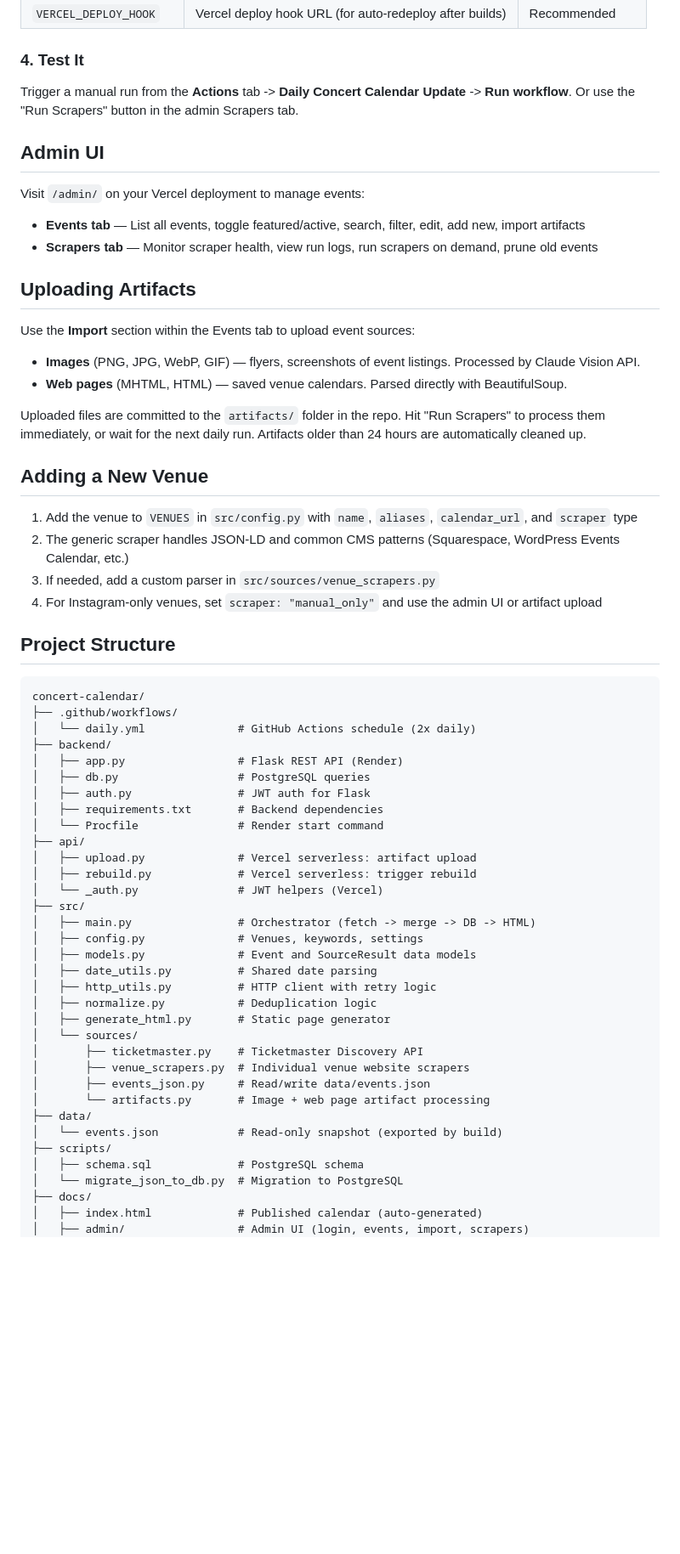
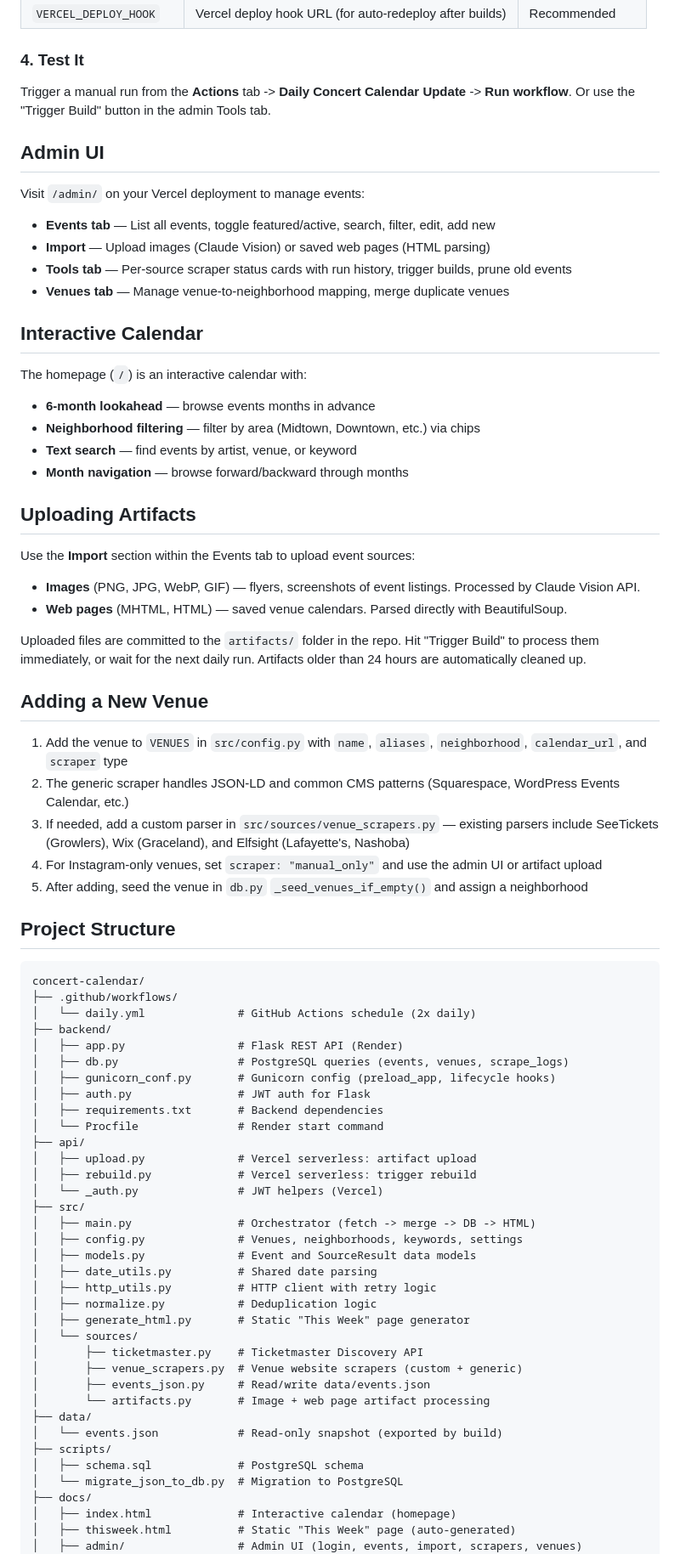
Before and after one commit to wyxr-memphis/concert-calendar, a Markdown page: README.md, the part around one of its changes. Shown at 85% size. Rendered like a GitHub page; blank space fills up the shorter version.

Commit message:
Update docs: interactive calendar, new scrapers, venue management, Render fixes
Co-Authored-By: Claude Opus 4.6 <noreply@anthropic.com>

```diff
--- a/README.md
+++ b/README.md
@@ -92,14 +96,24 @@ Add these as GitHub Secrets (Settings -> Secrets -> Actions):
 
 ### 4. Test It
 
-Trigger a manual run from the **Actions** tab -> **Daily Concert Calendar Update** -> **Run workflow**. Or use the "Run Scrapers" button in the admin Scrapers tab.
+Trigger a manual run from the **Actions** tab -> **Daily Concert Calendar Update** -> **Run workflow**. Or use the "Trigger Build" button in the admin Tools tab.
 
 ## Admin UI
 
 Visit `/admin/` on your Vercel deployment to manage events:
 
-- **Events tab** — List all events, toggle featured/active, search, filter, edit, add new, import artifacts
-- **Scrapers tab** — Monitor scraper health, view run logs, run scrapers on demand, prune old events
+- **Events tab** — List all events, toggle featured/active, search, filter, edit, add new
+- **Import** — Upload images (Claude Vision) or saved web pages (HTML parsing)
+- **Tools tab** — Per-source scraper status cards with run history, trigger builds, prune old events
+- **Venues tab** — Manage venue-to-neighborhood mapping, merge duplicate venues
+
+## Interactive Calendar
+
+The homepage (`/`) is an interactive calendar with:
+- **6-month lookahead** — browse events months in advance
+- **Neighborhood filtering** — filter by area (Midtown, Downtown, etc.) via chips
+- **Text search** — find events by artist, venue, or keyword
+- **Month navigation** — browse forward/backward through months
 
 ## Uploading Artifacts
 
@@ -108,14 +122,15 @@ Use the **Import** section within the Events tab to upload event sources:
 - **Images** (PNG, JPG, WebP, GIF) — flyers, screenshots of event listings. Processed by Claude Vision API.
 - **Web pages** (MHTML, HTML) — saved venue calendars. Parsed directly with BeautifulSoup.
 
-Uploaded files are committed to the `artifacts/` folder in the repo. Hit "Run Scrapers" to process them immediately, or wait for the next daily run. Artifacts older than 24 hours are automatically cleaned up.
+Uploaded files are committed to the `artifacts/` folder in the repo. Hit "Trigger Build" to process them immediately, or wait for the next daily run. Artifacts older than 24 hours are automatically cleaned up.
 
 ## Adding a New Venue
 
-1. Add the venue to `VENUES` in `src/config.py` with `name`, `aliases`, `calendar_url`, and `scraper` type
+1. Add the venue to `VENUES` in `src/config.py` with `name`, `aliases`, `neighborhood`, `calendar_url`, and `scraper` type
 2. The generic scraper handles JSON-LD and common CMS patterns (Squarespace, WordPress Events Calendar, etc.)
-3. If needed, add a custom parser in `src/sources/venue_scrapers.py`
+3. If needed, add a custom parser in `src/sources/venue_scrapers.py` — existing parsers include SeeTickets (Growlers), Wix (Graceland), and Elfsight (Lafayette's, Nashoba)
 4. For Instagram-only venues, set `scraper: "manual_only"` and use the admin UI or artifact upload
+5. After adding, seed the venue in `db.py` `_seed_venues_if_empty()` and assign a neighborhood
 
 ## Project Structure
 
@@ -125,7 +140,8 @@ concert-calendar/
 │   └── daily.yml              # GitHub Actions schedule (2x daily)
 ├── backend/
 │   ├── app.py                 # Flask REST API (Render)
-│   ├── db.py                  # PostgreSQL queries
+│   ├── db.py                  # PostgreSQL queries (events, venues, scrape_logs)
+│   ├── gunicorn_conf.py       # Gunicorn config (preload_app, lifecycle hooks)
 │   ├── auth.py                # JWT auth for Flask
 │   ├── requirements.txt       # Backend dependencies
 │   └── Procfile               # Render start command
@@ -135,15 +151,15 @@ concert-calendar/
 │   └── _auth.py               # JWT helpers (Vercel)
 ├── src/
 │   ├── main.py                # Orchestrator (fetch -> merge -> DB -> HTML)
-│   ├── config.py              # Venues, keywords, settings
+│   ├── config.py              # Venues, neighborhoods, keywords, settings
 │   ├── models.py              # Event and SourceResult data models
 │   ├── date_utils.py          # Shared date parsing
 │   ├── http_utils.py          # HTTP client with retry logic
 │   ├── normalize.py           # Deduplication logic
-│   ├── generate_html.py       # Static page generator
+│   ├── generate_html.py       # Static "This Week" page generator
 │   └── sources/
 │       ├── ticketmaster.py    # Ticketmaster Discovery API
-│       ├── venue_scrapers.py  # Individual venue website scrapers
+│       ├── venue_scrapers.py  # Venue website scrapers (custom + generic)
 │       ├── events_json.py     # Read/write data/events.json
 │       └── artifacts.py       # Image + web page artifact processing
 ├── data/
@@ -152,6 +168,7 @@ concert-calendar/
 │   ├── schema.sql             # PostgreSQL schema
 │   └── migrate_json_to_db.py  # Migration to PostgreSQL
 ├── docs/
-│   ├── index.html             # Published calendar (auto-generated)
-│   ├── admin/                 # Admin UI (login, events, import, scrapers)
+│   ├── index.html             # Interactive calendar (homepage)
+│   ├── thisweek.html          # Static "This Week" page (auto-generated)
+│   ├── admin/                 # Admin UI (login, events, import, scrapers, venues)
 │   └── log.json               # Latest run log
```
Also changed, not shown: other parts of README.md (+17 -13 lines), FEATURES.md (+12 -18 lines), IMPLEMENTATION_LOG.md (+69 -10 lines).
